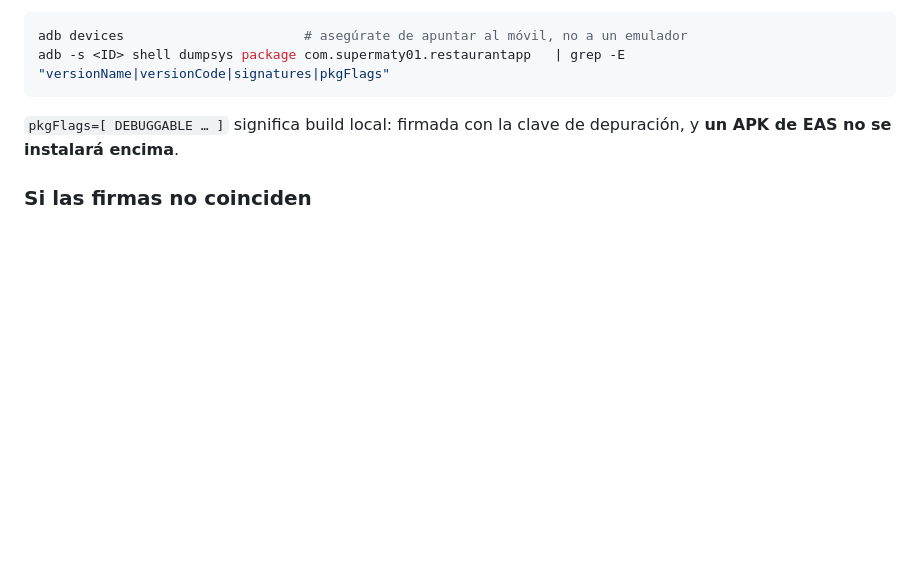
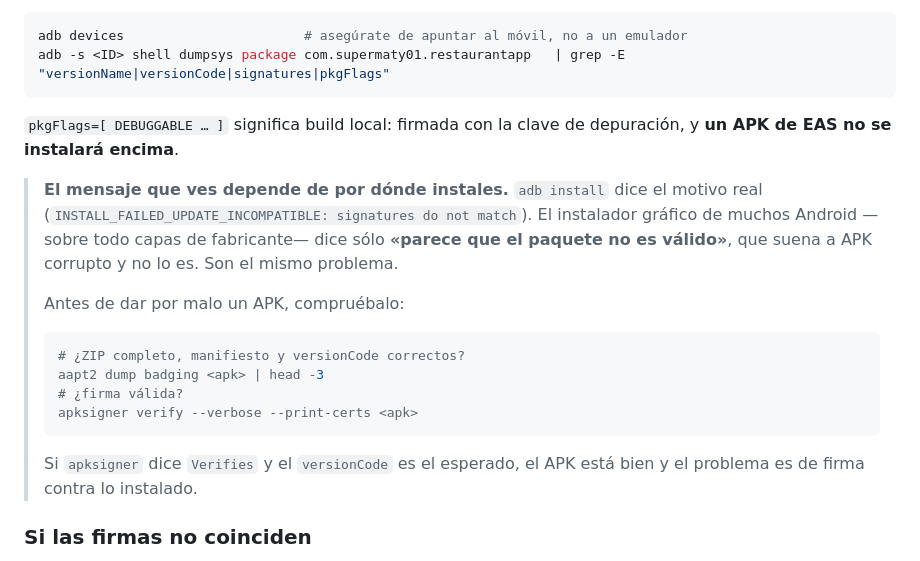
Before and after one commit to supermaty01/restaurantapp-v2, a Markdown page: docs/13-despliegue.md, the part around the change. Rendered like a GitHub page; blank space fills up the shorter version.

Commit message:
docs(despliegue): 'el paquete no es valido' suele ser el mismo choque de firmas
El instalador grafico de muchos Android dice eso en vez de 'signatures
do not match', lo cual suena a APK corrupto y manda a buscar por donde
no es. Añadido como comprobar que el APK esta bien (aapt2 + apksigner)
antes de sospechar de el.

Co-Authored-By: Claude Opus 4.8 <noreply@anthropic.com>

````diff
--- a/docs/13-despliegue.md
+++ b/docs/13-despliegue.md
@@ -277,6 +277,19 @@ adb -s <ID> shell dumpsys package com.supermaty01.restaurantapp   | grep -E "ver
 
 `pkgFlags=[ DEBUGGABLE … ]` significa build local: firmada con la clave de depuración, y **un APK de EAS no se instalará encima**.
 
+> **El mensaje que ves depende de por dónde instales.** `adb install` dice el motivo real (`INSTALL_FAILED_UPDATE_INCOMPATIBLE: signatures do not match`). El instalador gráfico de muchos Android —sobre todo capas de fabricante— dice sólo **«parece que el paquete no es válido»**, que suena a APK corrupto y no lo es. Son el mismo problema.
+>
+> Antes de dar por malo un APK, compruébalo:
+>
+> ```bash
+> # ¿ZIP completo, manifiesto y versionCode correctos?
+> aapt2 dump badging <apk> | head -3
+> # ¿firma válida?
+> apksigner verify --verbose --print-certs <apk>
+> ```
+>
+> Si `apksigner` dice `Verifies` y el `versionCode` es el esperado, el APK está bien y el problema es de firma contra lo instalado.
+
 ### Si las firmas no coinciden
 
 No se puede reconciliar: no se firma un release con la keystore de depuración, cuya clave privada es pública y viene con el SDK. Cualquiera podría firmar una actualización de tu app.
````
